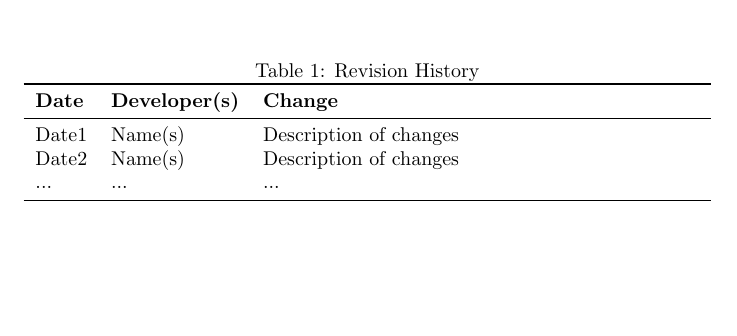
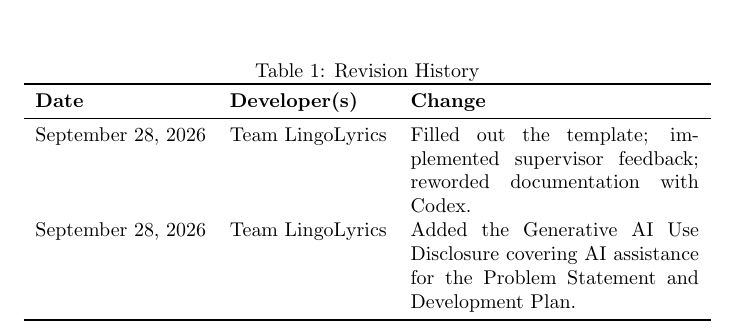
Before and after one commit to rhea333/LingoLyrics, a LaTeX document (docs/DevelopmentPlan/DevelopmentPlan.tex): part of page 1 of 8, cut so that both start at the same text, the shorter picture padded with empty space. Compiled offline with pdfLaTeX; a LaTeX package or settings file that is missing is left out.

Commit message:
docs(development-plan): record document revision history

```diff
--- a/docs/DevelopmentPlan/DevelopmentPlan.tex
+++ b/docs/DevelopmentPlan/DevelopmentPlan.tex
@@ -22,9 +22,8 @@
 \toprule
 \textbf{Date} & \textbf{Developer(s)} & \textbf{Change}\\
 \midrule
-Date1 & Name(s) & Description of changes\\
-Date2 & Name(s) & Description of changes\\
-... & ... & ...\\
+September 28, 2026 & Team LingoLyrics & Filled out the template; implemented supervisor feedback; reworded documentation with Codex.\\
+September 28, 2026 & Team LingoLyrics & Added the Generative AI Use Disclosure covering AI assistance for the Problem Statement and Development Plan.\\
 \bottomrule
 \end{tabularx}
 \end{table}
```
